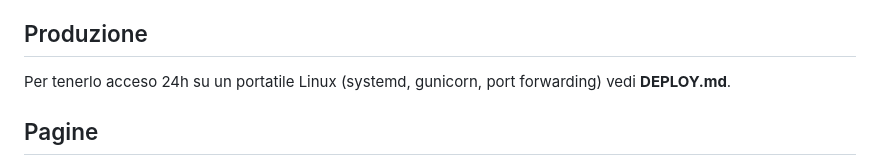
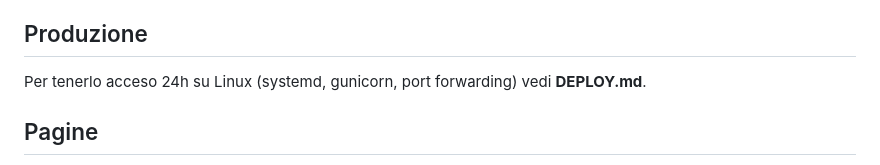
Before and after one commit to RossiGiova/TrenordTracker, a Markdown page: README.md, the part around the change. Rendered like a GitHub page.

Commit message:
Update README for clarity on Linux deployment

```diff
--- a/README.md
+++ b/README.md
@@ -26,7 +26,7 @@ Impostazioni in `config/settings.py` (`LIVE_*`). Per non scaricare dati: `runser
 `python manage.py fetch_timetable` usa orari reali con ritardi comunque simulati. Non servono per il sito reale.
 
 ## Produzione
-Per tenerlo acceso 24h su un portatile Linux (systemd, gunicorn, port forwarding) vedi **DEPLOY.md**.
+Per tenerlo acceso 24h su Linux (systemd, gunicorn, port forwarding) vedi **DEPLOY.md**.
 
 ## Pagine
 - `/` - treni di oggi: posizione (in stazione / in tratta A -> B), avanzamento, arrivo programmato, arrivo stimato/reale, ritardo; filtri per linea e stato; KPI per linea.
```
